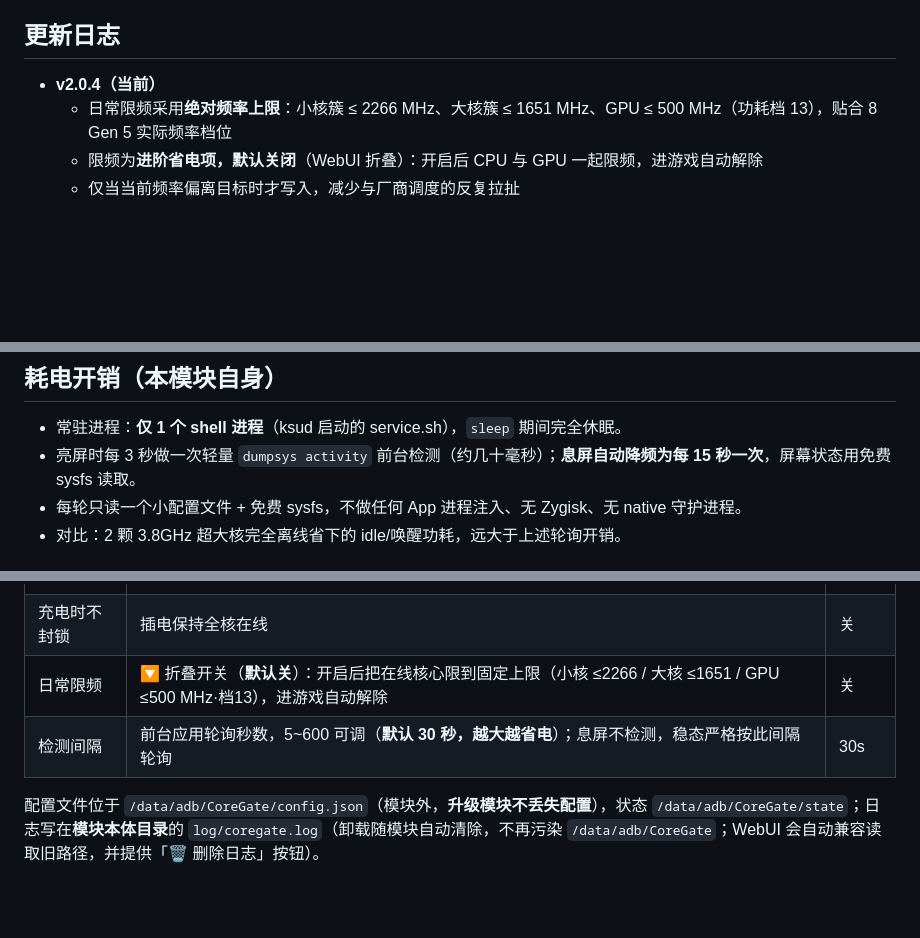
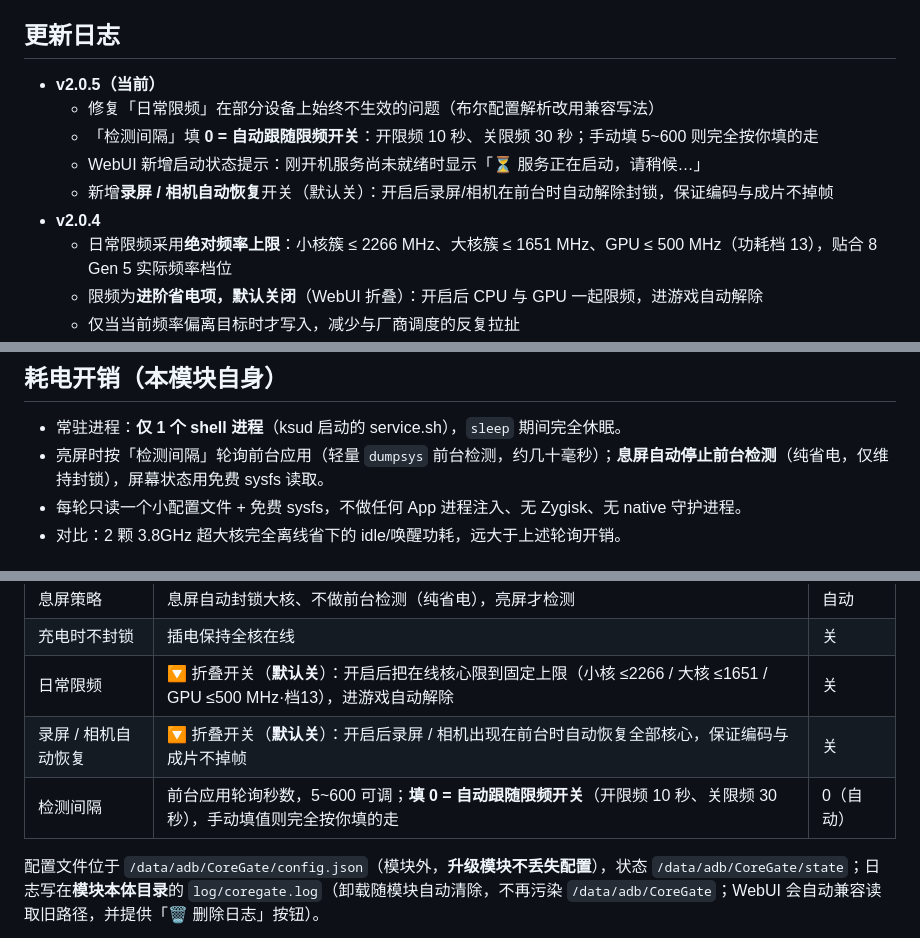
Before and after one commit to zimky180/CoreGate, a Markdown page: README.md, 3 parts joined by grey strips. Rendered like a GitHub page; blank space fills up the shorter version.

Commit message:
docs: 更新 README 至 v2.0.5

```diff
--- a/README.md
+++ b/README.md
@@ -7,7 +7,12 @@
 
 ## 更新日志
 
-- **v2.0.4（当前）**
+- **v2.0.5（当前）**
+  - 修复「日常限频」在部分设备上始终不生效的问题（布尔配置解析改用兼容写法）
+  - 「检测间隔」填 **0 = 自动跟随限频开关**：开限频 10 秒、关限频 30 秒；手动填 5~600 则完全按你填的走
+  - WebUI 新增启动状态提示：刚开机服务尚未就绪时显示「⏳ 服务正在启动，请稍候…」
+  - 新增**录屏 / 相机自动恢复**开关（默认关）：开启后录屏/相机在前台时自动解除封锁，保证编码与成片不掉帧
+- **v2.0.4**
   - 日常限频采用**绝对频率上限**：小核簇 ≤ 2266 MHz、大核簇 ≤ 1651 MHz、GPU ≤ 500 MHz（功耗档 13），贴合 8 Gen 5 实际频率档位
   - 限频为**进阶省电项，默认关闭**（WebUI 折叠）：开启后 CPU 与 GPU 一起限频，进游戏自动解除
   - 仅当当前频率偏离目标时才写入，减少与厂商调度的反复拉扯
@@ -35,7 +40,7 @@
 ## 耗电开销（本模块自身）
 
 - 常驻进程：**仅 1 个 shell 进程**（ksud 启动的 service.sh），`sleep` 期间完全休眠。
-- 亮屏时每 3 秒做一次轻量 `dumpsys activity` 前台检测（约几十毫秒）；**息屏自动降频为每 15 秒一次**，屏幕状态用免费 sysfs 读取。
+- 亮屏时按「检测间隔」轮询前台应用（轻量 `dumpsys` 前台检测，约几十毫秒）；**息屏自动停止前台检测**（纯省电，仅维持封锁），屏幕状态用免费 sysfs 读取。
 - 每轮只读一个小配置文件 + 免费 sysfs，不做任何 App 进程注入、无 Zygisk、无 native 守护进程。
 - 对比：2 颗 3.8GHz 超大核完全离线省下的 idle/唤醒功耗，远大于上述轮询开销。
 
@@ -57,7 +62,8 @@
 | 息屏策略 | 息屏自动封锁大核、不做前台检测（纯省电），亮屏才检测 | 自动 |
 | 充电时不封锁 | 插电保持全核在线 | 关 |
 | 日常限频 | 🔽 折叠开关（**默认关**）：开启后把在线核心限到固定上限（小核 ≤2266 / 大核 ≤1651 / GPU ≤500 MHz·档13），进游戏自动解除 | 关 |
-| 检测间隔 | 前台应用轮询秒数，5~600 可调（**默认 30 秒，越大越省电**）；息屏不检测，稳态严格按此间隔轮询 | 30s |
+| 录屏 / 相机自动恢复 | 🔽 折叠开关（**默认关**）：开启后录屏 / 相机出现在前台时自动恢复全部核心，保证编码与成片不掉帧 | 关 |
+| 检测间隔 | 前台应用轮询秒数，5~600 可调；**填 0 = 自动跟随限频开关**（开限频 10 秒、关限频 30 秒），手动填值则完全按你填的走 | 0（自动） |
 
 配置文件位于 `/data/adb/CoreGate/config.json`（模块外，**升级模块不丢失配置**），状态 `/data/adb/CoreGate/state`；日志写在**模块本体目录**的 `log/coregate.log`（卸载随模块自动清除，不再污染 `/data/adb/CoreGate`；WebUI 会自动兼容读取旧路径，并提供「🗑 删除日志」按钮）。
 
```
Also changed, not shown: other parts of README.md (+1 -1 lines).
